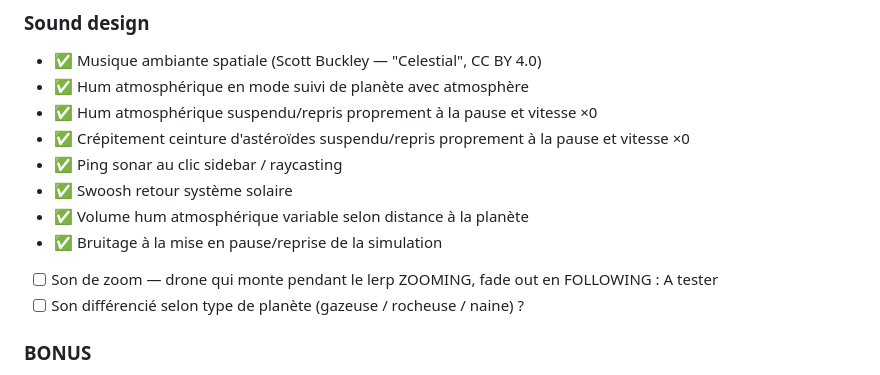
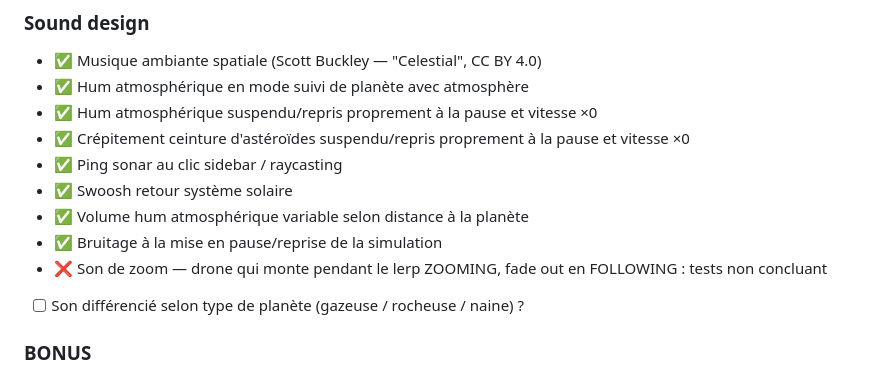
Before and after one commit to Tarasteed/SpaceObjects, a Markdown page: README.md, the part around the change. Rendered like a GitHub page.

Commit message:
maj readme

```diff
--- a/README.md
+++ b/README.md
@@ -273,7 +273,7 @@ Skybox : https://svs.gsfc.nasa.gov/4851
 - ✅ Swoosh retour système solaire
 - ✅ Volume hum atmosphérique variable selon distance à la planète
 - ✅ Bruitage à la mise en pause/reprise de la simulation
-- [ ] Son de zoom — drone qui monte pendant le lerp ZOOMING, fade out en FOLLOWING : A tester
+- ❌ Son de zoom — drone qui monte pendant le lerp ZOOMING, fade out en FOLLOWING : tests non concluant
 - [ ] Son différencié selon type de planète (gazeuse / rocheuse / naine) ?
 
 ### BONUS
```
